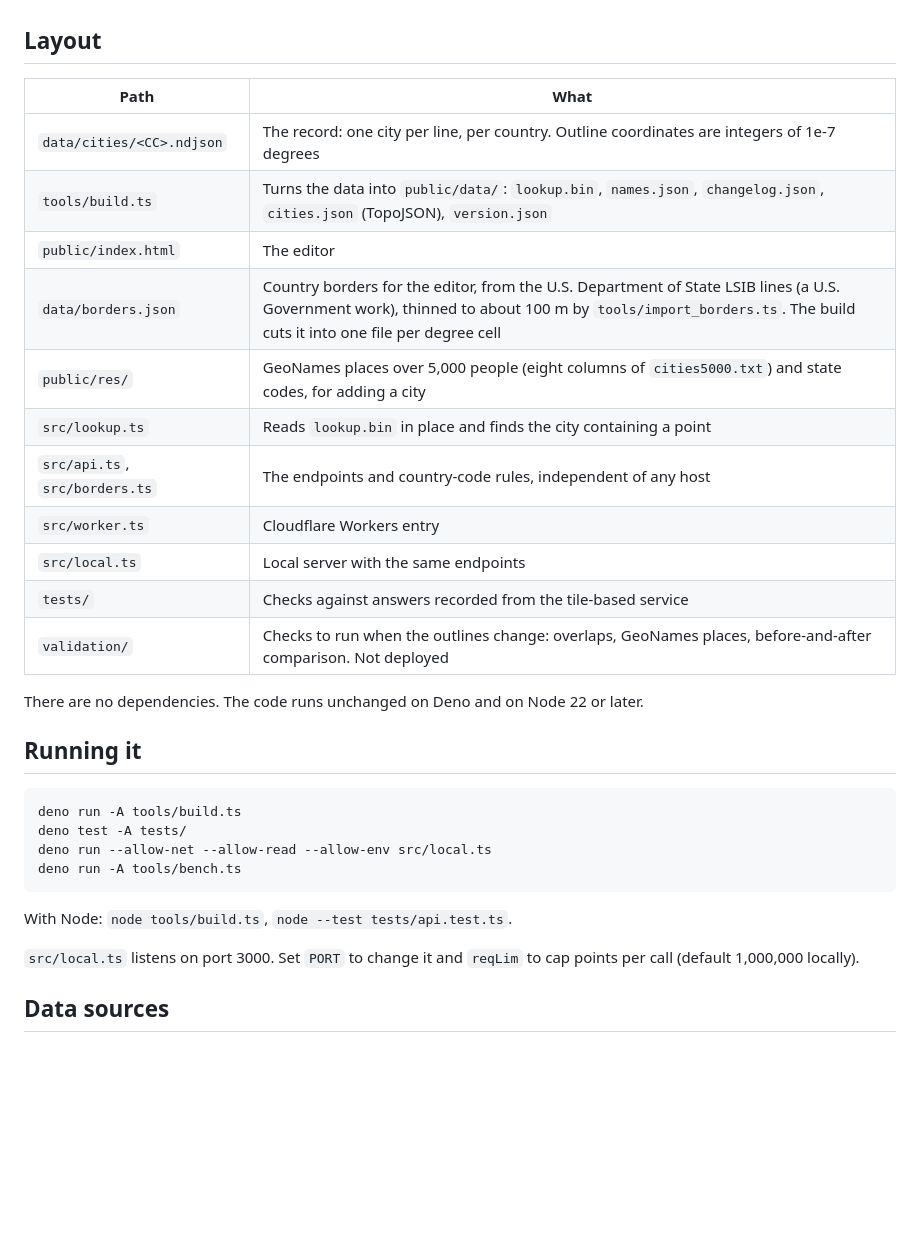
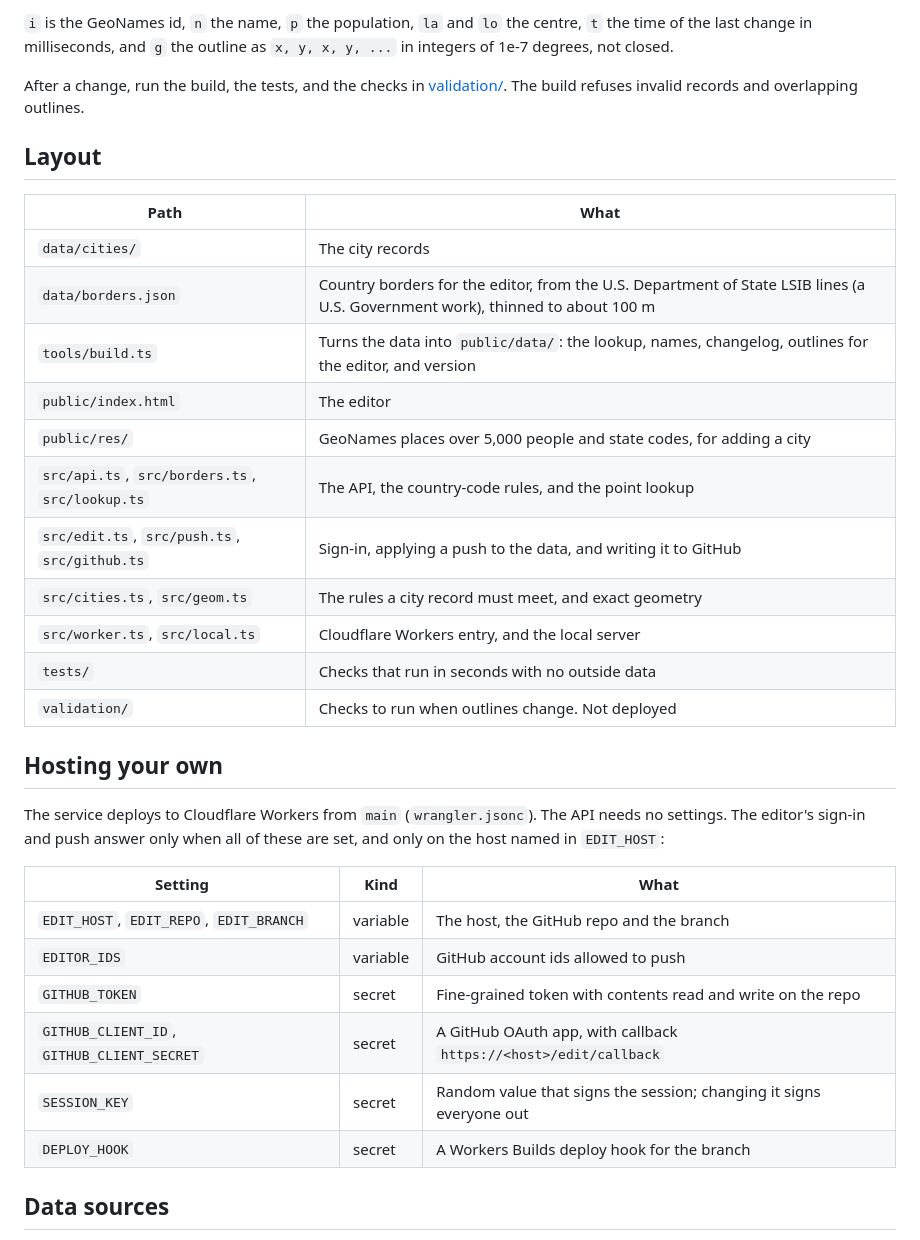
Before and after one commit to cafread/MetroCity, a Markdown page: README.md, the part around one of its changes. Drawn GitHub-style; blank space fills up the shorter version.

````diff
--- a/README.md
+++ b/README.md
@@ -15,34 +119,35 @@ The API and the editor page are deployed at https://metrocity.colin-read.workers
+`i` is the GeoNames id, `n` the name, `p` the population, `la` and `lo` the centre, `t` the time of the last change in milliseconds, and `g` the outline as `x, y, x, y, ...` in integers of 1e-7 degrees, not closed.
+
+After a change, run the build, the tests, and the checks in [validation/](validation/README.md). The build refuses invalid records and overlapping outlines.
 
 ## Layout
 
 | Path | What |
 |---|---|
-| `data/cities/<CC>.ndjson` | The record: one city per line, per country. Outline coordinates are integers of 1e-7 degrees |
-| `tools/build.ts` | Turns the data into `public/data/`: `lookup.bin`, `names.json`, `changelog.json`, `cities.json` (TopoJSON), `version.json` |
+| `data/cities/` | The city records |
+| `data/borders.json` | Country borders for the editor, from the U.S. Department of State LSIB lines (a U.S. Government work), thinned to about 100 m |
+| `tools/build.ts` | Turns the data into `public/data/`: the lookup, names, changelog, outlines for the editor, and version |
 | `public/index.html` | The editor |
-| `data/borders.json` | Country borders for the editor, from the U.S. Department of State LSIB lines (a U.S. Government work), thinned to about 100 m by `tools/import_borders.ts`. The build cuts it into one file per degree cell |
-| `public/res/` | GeoNames places over 5,000 people (eight columns of `cities5000.txt`) and state codes, for adding a city |
-| `src/lookup.ts` | Reads `lookup.bin` in place and finds the city containing a point |
-| `src/api.ts`, `src/borders.ts` | The endpoints and country-code rules, independent of any host |
-| `src/worker.ts` | Cloudflare Workers entry |
-| `src/local.ts` | Local server with the same endpoints |
-| `tests/` | Checks against answers recorded from the tile-based service |
-| `validation/` | Checks to run when the outlines change: overlaps, GeoNames places, before-and-after comparison. Not deployed |
+| `public/res/` | GeoNames places over 5,000 people and state codes, for adding a city |
+| `src/api.ts`, `src/borders.ts`, `src/lookup.ts` | The API, the country-code rules, and the point lookup |
+| `src/edit.ts`, `src/push.ts`, `src/github.ts` | Sign-in, applying a push to the data, and writing it to GitHub |
+| `src/cities.ts`, `src/geom.ts` | The rules a city record must meet, and exact geometry |
+| `src/worker.ts`, `src/local.ts` | Cloudflare Workers entry, and the local server |
+| `tests/` | Checks that run in seconds with no outside data |
+| `validation/` | Checks to run when outlines change. Not deployed |
 
-There are no dependencies. The code runs unchanged on Deno and on Node 22 or later.
+## Hosting your own
 
-## Running it
+The service deploys to Cloudflare Workers from `main` (`wrangler.jsonc`). The API needs no settings. The editor's sign-in and push answer only when all of these are set, and only on the host named in `EDIT_HOST`:
 
-```
-deno run -A tools/build.ts
-deno test -A tests/
-deno run --allow-net --allow-read --allow-env src/local.ts
-deno run -A tools/bench.ts
-```
-
-With Node: `node tools/build.ts`, `node --test tests/api.test.ts`.
-
-`src/local.ts` listens on port 3000. Set `PORT` to change it and `reqLim` to cap points per call (default 1,000,000 locally).
+| Setting | Kind | What |
+|---|---|---|
+| `EDIT_HOST`, `EDIT_REPO`, `EDIT_BRANCH` | variable | The host, the GitHub repo and the branch |
+| `EDITOR_IDS` | variable | GitHub account ids allowed to push |
+| `GITHUB_TOKEN` | secret | Fine-grained token with contents read and write on the repo |
+| `GITHUB_CLIENT_ID`, `GITHUB_CLIENT_SECRET` | secret | A GitHub OAuth app, with callback `https://<host>/edit/callback` |
+| `SESSION_KEY` | secret | Random value that signs the session; changing it signs everyone out |
+| `DEPLOY_HOOK` | secret | A Workers Builds deploy hook for the branch |
 
 ## Data sources
 
````
Also changed, not shown: other parts of README.md (+111 -7 lines).
